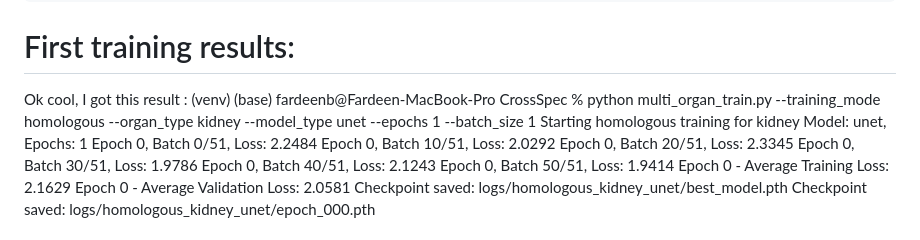
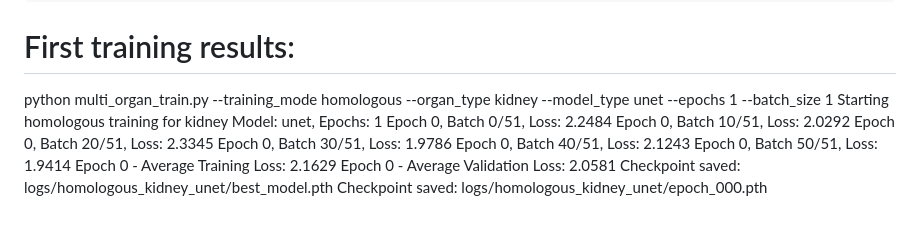
Before and after one commit to fbablu/CrossSpec, a Markdown page: README.md, the part around the change. Drawn GitHub-style.

```diff
--- a/README.md
+++ b/README.md
@@ -180,8 +180,7 @@ If you use this tool in your research, please cite:
 
 
 # First training results:
-Ok cool, I got this result :
-(venv) (base) fardeenb@Fardeen-MacBook-Pro CrossSpec % python multi_organ_train.py --training_mode homologous --organ_type kidney --model_type unet --epochs 1 --batch_size 1
+python multi_organ_train.py --training_mode homologous --organ_type kidney --model_type unet --epochs 1 --batch_size 1
 Starting homologous training for kidney
 Model: unet, Epochs: 1
 Epoch 0, Batch 0/51, Loss: 2.2484
```
